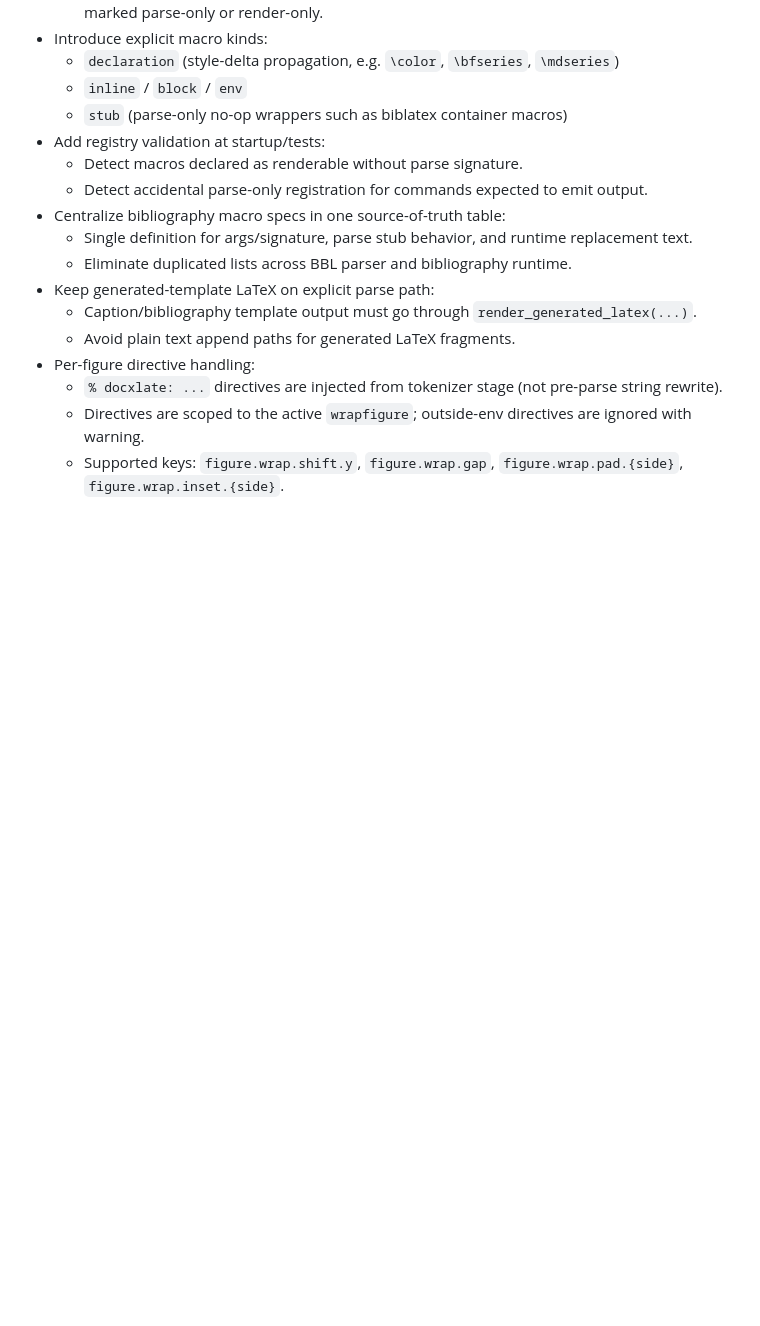
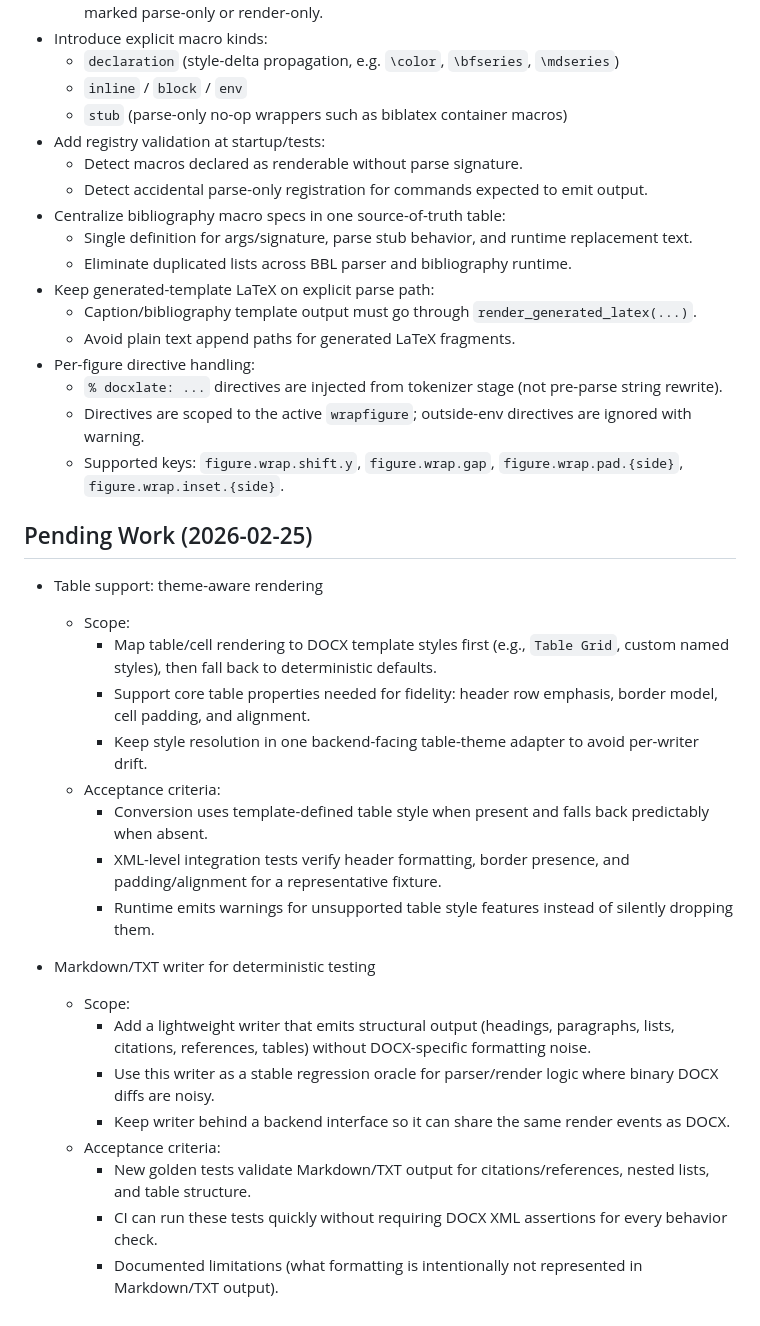
Before and after one commit to chazeon/docxlate, a Markdown page: DESIGN.md, the part around the change. Drawn GitHub-style; blank space fills up the shorter version.

Commit message:
design: scope pending table themes and text writer work

```diff
--- a/DESIGN.md
+++ b/DESIGN.md
@@ -286,3 +286,25 @@ Figure numbering policy:
   - `% docxlate: ...` directives are injected from tokenizer stage (not pre-parse string rewrite).
   - Directives are scoped to the active `wrapfigure`; outside-env directives are ignored with warning.
   - Supported keys: `figure.wrap.shift.y`, `figure.wrap.gap`, `figure.wrap.pad.{side}`, `figure.wrap.inset.{side}`.
+
+## Pending Work (2026-02-25)
+
+- Table support: theme-aware rendering
+  - Scope:
+    - Map table/cell rendering to DOCX template styles first (e.g., `Table Grid`, custom named styles), then fall back to deterministic defaults.
+    - Support core table properties needed for fidelity: header row emphasis, border model, cell padding, and alignment.
+    - Keep style resolution in one backend-facing table-theme adapter to avoid per-writer drift.
+  - Acceptance criteria:
+    - Conversion uses template-defined table style when present and falls back predictably when absent.
+    - XML-level integration tests verify header formatting, border presence, and padding/alignment for a representative fixture.
+    - Runtime emits warnings for unsupported table style features instead of silently dropping them.
+
+- Markdown/TXT writer for deterministic testing
+  - Scope:
+    - Add a lightweight writer that emits structural output (headings, paragraphs, lists, citations, references, tables) without DOCX-specific formatting noise.
+    - Use this writer as a stable regression oracle for parser/render logic where binary DOCX diffs are noisy.
+    - Keep writer behind a backend interface so it can share the same render events as DOCX.
+  - Acceptance criteria:
+    - New golden tests validate Markdown/TXT output for citations/references, nested lists, and table structure.
+    - CI can run these tests quickly without requiring DOCX XML assertions for every behavior check.
+    - Documented limitations (what formatting is intentionally not represented in Markdown/TXT output).
```
